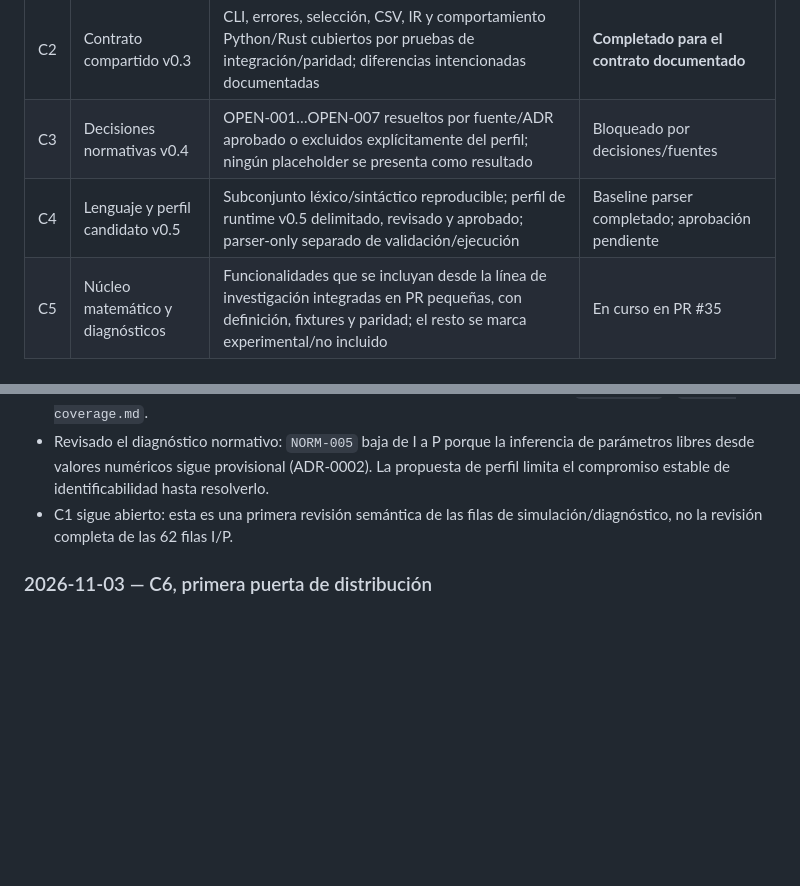
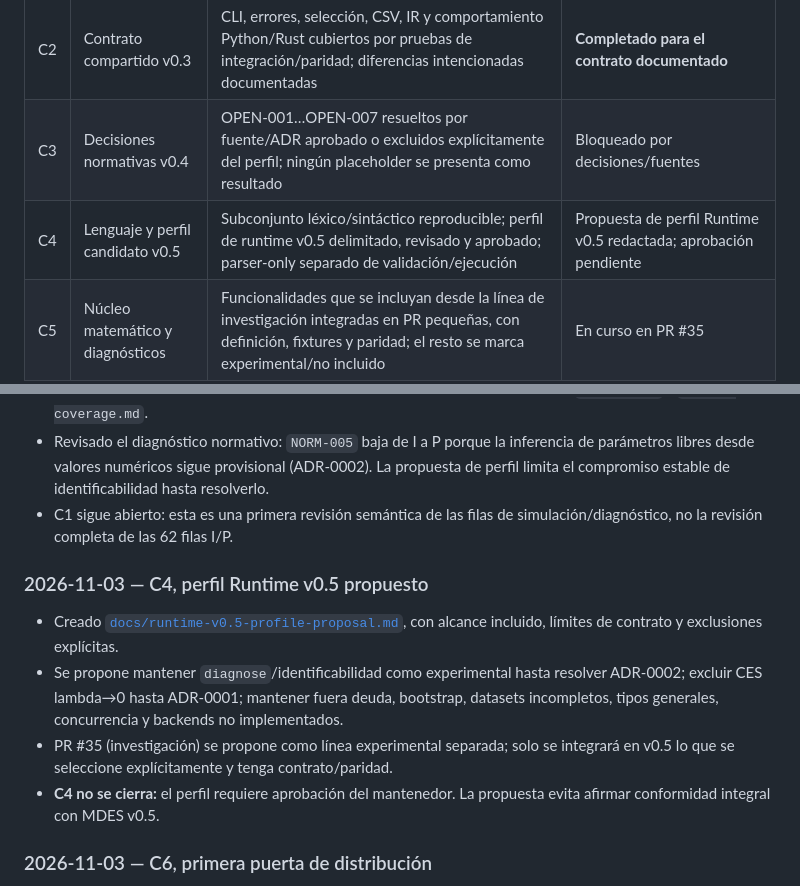
Before and after one commit to orbitalronin94/ronin-lang, a Markdown page: docs/runtime-v0.5-release-plan.md, 2 parts joined by grey strips. GitHub-like rendering; blank space fills up the shorter version.

```diff
--- a/docs/runtime-v0.5-release-plan.md
+++ b/docs/runtime-v0.5-release-plan.md
@@ -19,7 +19,7 @@ Los elementos que dependan de una decisión normativa del autor se preparan como
 | C1 | Cierre de evidencia v0.2 | Cada requisito del perfil candidato tiene estado correcto, evidencia concreta y referencias válidas; matriz y catálogo se validan en CI | En curso |
 | C2 | Contrato compartido v0.3 | CLI, errores, selección, CSV, IR y comportamiento Python/Rust cubiertos por pruebas de integración/paridad; diferencias intencionadas documentadas | **Completado para el contrato documentado** |
 | C3 | Decisiones normativas v0.4 | OPEN-001…OPEN-007 resueltos por fuente/ADR aprobado o excluidos explícitamente del perfil; ningún placeholder se presenta como resultado | Bloqueado por decisiones/fuentes |
-| C4 | Lenguaje y perfil candidato v0.5 | Subconjunto léxico/sintáctico reproducible; perfil de runtime v0.5 delimitado, revisado y aprobado; parser-only separado de validación/ejecución | Baseline parser completado; aprobación pendiente |
+| C4 | Lenguaje y perfil candidato v0.5 | Subconjunto léxico/sintáctico reproducible; perfil de runtime v0.5 delimitado, revisado y aprobado; parser-only separado de validación/ejecución | Propuesta de perfil Runtime v0.5 redactada; aprobación pendiente |
 | C5 | Núcleo matemático y diagnósticos | Funcionalidades que se incluyan desde la línea de investigación integradas en PR pequeñas, con definición, fixtures y paridad; el resto se marca experimental/no incluido | En curso en PR #35 |
 | C6 | Robustez y distribución | Instalación limpia, ejemplos ejecutables, pruebas de límites/errores, política de dependencias y artefactos reproducibles para plataformas declaradas | Pendiente |
 | C7 | Release candidate | Alcance congelado; matriz de compatibilidad, migración, documentación, suite completa y CI en verde en commit candidato | Pendiente |
@@ -135,6 +135,13 @@ C3 y C4 pueden avanzar en paralelo, pero el perfil candidato no se congela hasta
 - Revisado el diagnóstico normativo: `NORM-005` baja de I a P porque la inferencia de parámetros libres desde valores numéricos sigue provisional (ADR-0002). La propuesta de perfil limita el compromiso estable de identificabilidad hasta resolverlo.
 - C1 sigue abierto: esta es una primera revisión semántica de las filas de simulación/diagnóstico, no la revisión completa de las 62 filas I/P.
 
+### 2026-11-03 — C4, perfil Runtime v0.5 propuesto
+
+- Creado [`docs/runtime-v0.5-profile-proposal.md`](runtime-v0.5-profile-proposal.md), con alcance incluido, límites de contrato y exclusiones explícitas.
+- Se propone mantener `diagnose`/identificabilidad como experimental hasta resolver ADR-0002; excluir CES lambda→0 hasta ADR-0001; mantener fuera deuda, bootstrap, datasets incompletos, tipos generales, concurrencia y backends no implementados.
+- PR #35 (investigación) se propone como línea experimental separada; solo se integrará en v0.5 lo que se seleccione explícitamente y tenga contrato/paridad.
+- **C4 no se cierra:** el perfil requiere aprobación del mantenedor. La propuesta evita afirmar conformidad integral con MDES v0.5.
+
 ### 2026-11-03 — C6, primera puerta de distribución
 
 - CI actual instala el proyecto en modo editable; eso no demuestra que el wheel sea instalable fuera del checkout. Se añadieron jobs separados para construir sdist/wheel, instalar el wheel en un virtualenv limpio y ejecutar check/solve/run CSV/compile/simulate.
```
